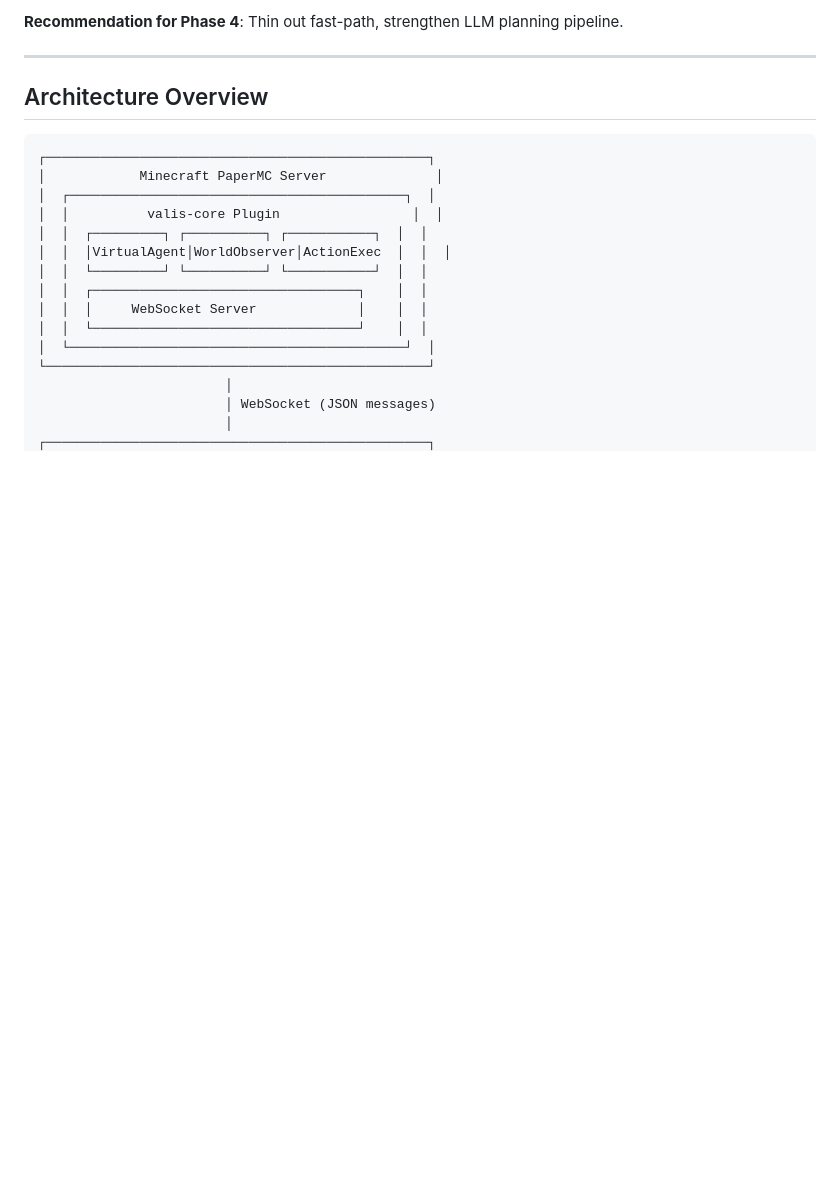
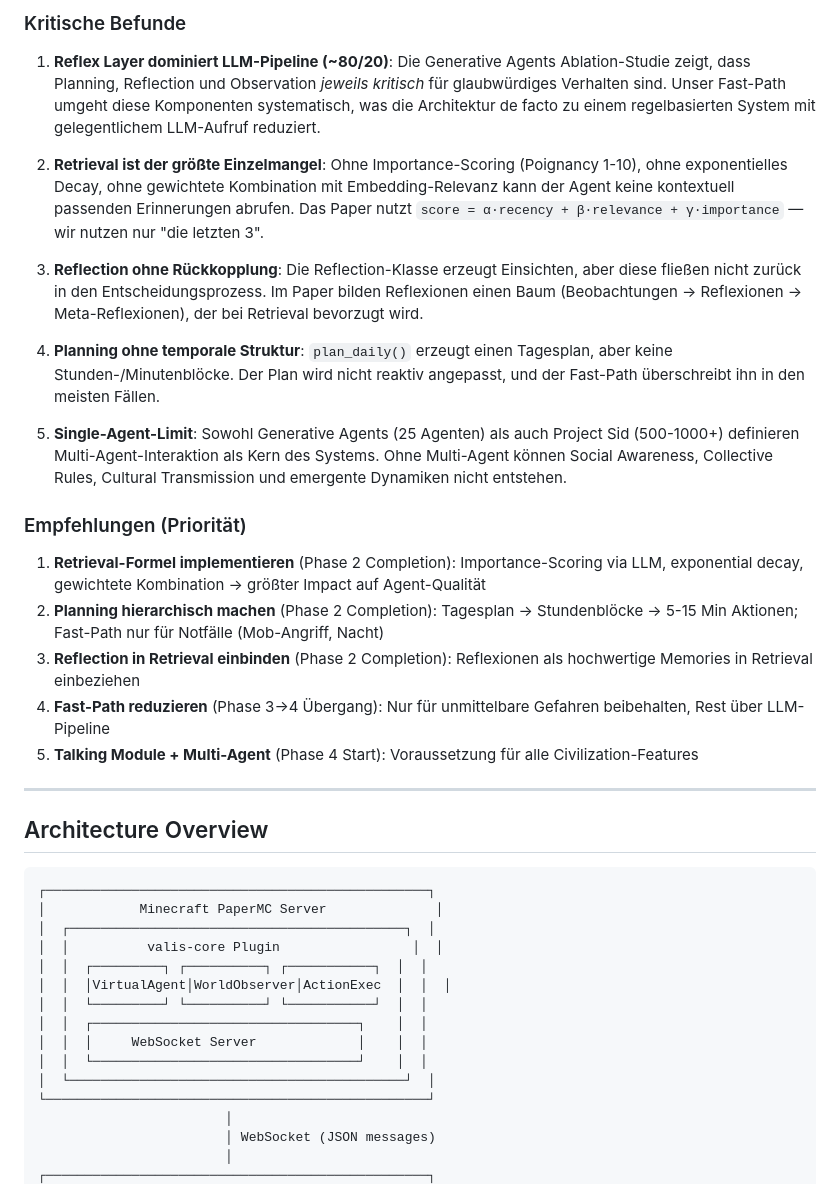
Before and after one commit to christophrus/minecraft-valis, a Markdown page: PLAN.md, the part around one of its changes. GitHub-like rendering; blank space fills up the shorter version.

```diff
--- a/PLAN.md
+++ b/PLAN.md
@@ -43,5 +49,23 @@ of agent behavior."* Our agent relies ~80% on deterministic rules and ~20% on LL
 
-**Recommendation for Phase 4**: Thin out fast-path, strengthen LLM planning pipeline.
+### Kritische Befunde
+
+1. **Reflex Layer dominiert LLM-Pipeline (~80/20)**: Die Generative Agents Ablation-Studie zeigt, dass Planning, Reflection und Observation *jeweils kritisch* für glaubwürdiges Verhalten sind. Unser Fast-Path umgeht diese Komponenten systematisch, was die Architektur de facto zu einem regelbasierten System mit gelegentlichem LLM-Aufruf reduziert.
+
+2. **Retrieval ist der größte Einzelmangel**: Ohne Importance-Scoring (Poignancy 1-10), ohne exponentielles Decay, ohne gewichtete Kombination mit Embedding-Relevanz kann der Agent keine kontextuell passenden Erinnerungen abrufen. Das Paper nutzt `score = α·recency + β·relevance + γ·importance` — wir nutzen nur "die letzten 3".
+
+3. **Reflection ohne Rückkopplung**: Die Reflection-Klasse erzeugt Einsichten, aber diese fließen nicht zurück in den Entscheidungsprozess. Im Paper bilden Reflexionen einen Baum (Beobachtungen → Reflexionen → Meta-Reflexionen), der bei Retrieval bevorzugt wird.
+
+4. **Planning ohne temporale Struktur**: `plan_daily()` erzeugt einen Tagesplan, aber keine Stunden-/Minutenblöcke. Der Plan wird nicht reaktiv angepasst, und der Fast-Path überschreibt ihn in den meisten Fällen.
+
+5. **Single-Agent-Limit**: Sowohl Generative Agents (25 Agenten) als auch Project Sid (500-1000+) definieren Multi-Agent-Interaktion als Kern des Systems. Ohne Multi-Agent können Social Awareness, Collective Rules, Cultural Transmission und emergente Dynamiken nicht entstehen.
+
+### Empfehlungen (Priorität)
+
+1. **Retrieval-Formel implementieren** (Phase 2 Completion): Importance-Scoring via LLM, exponential decay, gewichtete Kombination → größter Impact auf Agent-Qualität
+2. **Planning hierarchisch machen** (Phase 2 Completion): Tagesplan → Stundenblöcke → 5-15 Min Aktionen; Fast-Path nur für Notfälle (Mob-Angriff, Nacht)
+3. **Reflection in Retrieval einbinden** (Phase 2 Completion): Reflexionen als hochwertige Memories in Retrieval einbeziehen
+4. **Fast-Path reduzieren** (Phase 3→4 Übergang): Nur für unmittelbare Gefahren beibehalten, Rest über LLM-Pipeline
+5. **Talking Module + Multi-Agent** (Phase 4 Start): Voraussetzung für alle Civilization-Features
 
 ---
 
```
Also changed, not shown: other parts of PLAN.md (+42 -36 lines).
